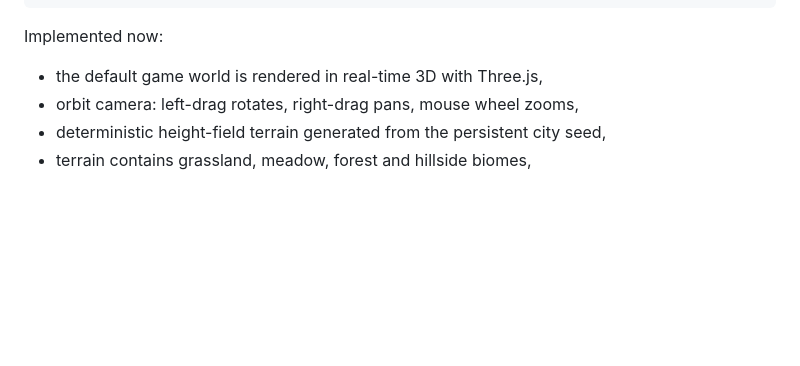
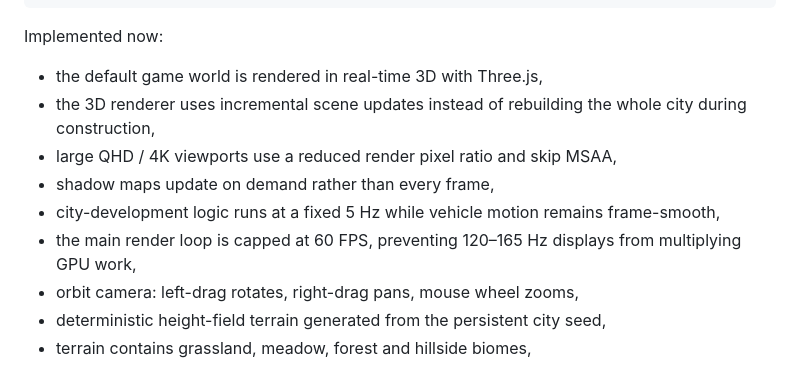
Before and after one commit to DawidCiesla/I_like_networks, a Markdown page: README.md, the part around the change. Drawn GitHub-style; blank space fills up the shorter version.

Commit message:
docs: describe 3D performance architecture

```diff
--- a/README.md
+++ b/README.md
@@ -29,6 +29,11 @@ first stop
 Implemented now:
 
 - the default game world is rendered in real-time 3D with Three.js,
+- the 3D renderer uses incremental scene updates instead of rebuilding the whole city during construction,
+- large QHD / 4K viewports use a reduced render pixel ratio and skip MSAA,
+- shadow maps update on demand rather than every frame,
+- city-development logic runs at a fixed 5 Hz while vehicle motion remains frame-smooth,
+- the main render loop is capped at 60 FPS, preventing 120–165 Hz displays from multiplying GPU work,
 - orbit camera: left-drag rotates, right-drag pans, mouse wheel zooms,
 - deterministic height-field terrain generated from the persistent city seed,
 - terrain contains grassland, meadow, forest and hillside biomes,
```
